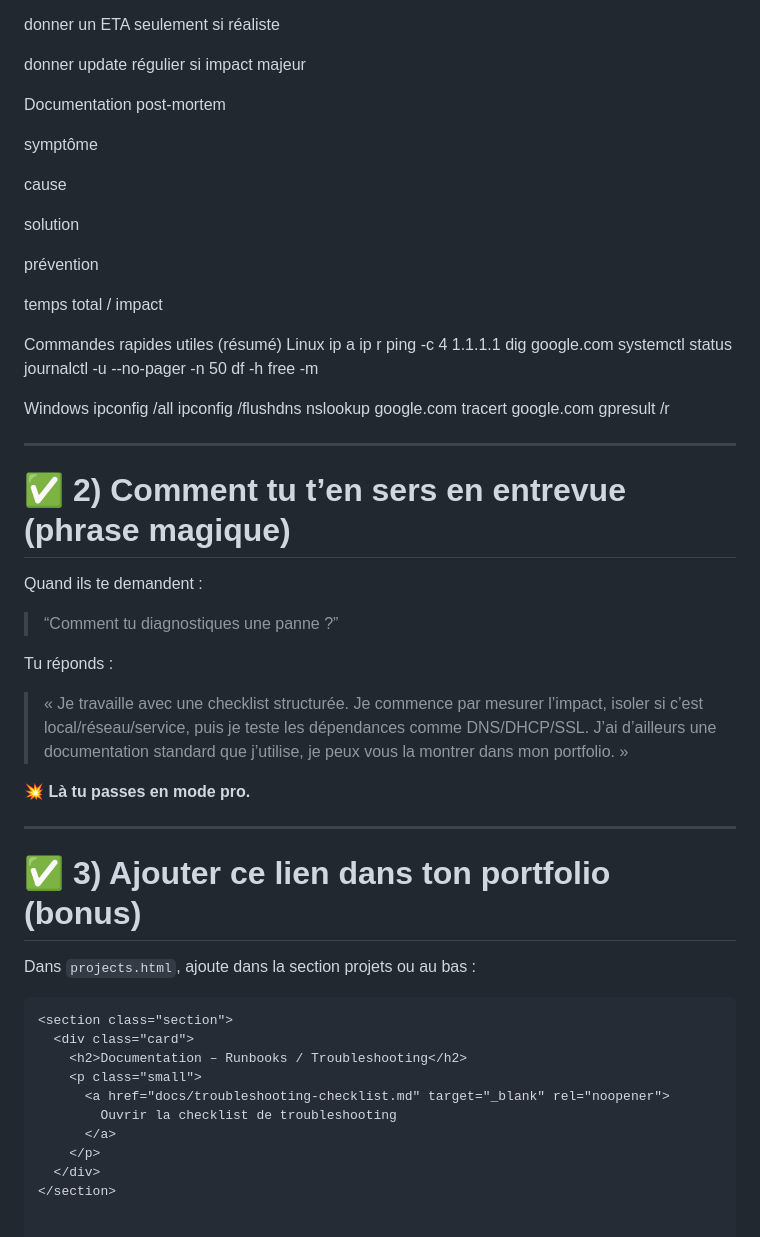
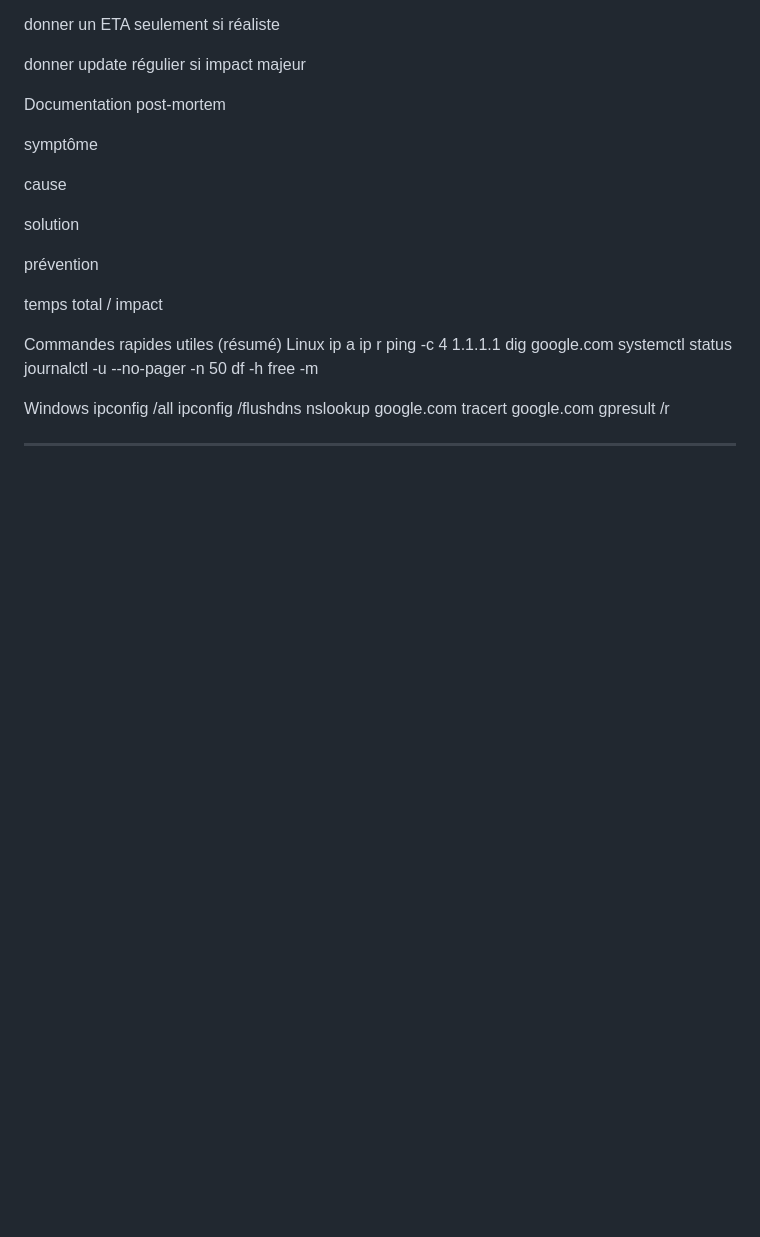
Before and after one commit to YannickCote1997/portfolio, a Markdown page: docs/troubleshooting-checklist.md, the part around the change. Drawn GitHub-style; blank space fills up the shorter version.

````diff
--- a/docs/troubleshooting-checklist.md
+++ b/docs/troubleshooting-checklist.md
@@ -444,31 +444,3 @@ gpresult /r
 
 
 ---
-
-# ✅ 2) Comment tu t’en sers en entrevue (phrase magique)
-Quand ils te demandent :
-
-> “Comment tu diagnostiques une panne ?”
-
-Tu réponds :
-
-> « Je travaille avec une checklist structurée. Je commence par mesurer l’impact, isoler si c’est local/réseau/service, puis je teste les dépendances comme DNS/DHCP/SSL. J’ai d’ailleurs une documentation standard que j’utilise, je peux vous la montrer dans mon portfolio. »
-
-💥 **Là tu passes en mode pro.**
-
----
-
-# ✅ 3) Ajouter ce lien dans ton portfolio (bonus)
-Dans `projects.html`, ajoute dans la section projets ou au bas :
-
-```html
-<section class="section">
-  <div class="card">
-    <h2>Documentation – Runbooks / Troubleshooting</h2>
-    <p class="small">
-      <a href="docs/troubleshooting-checklist.md" target="_blank" rel="noopener">
-        Ouvrir la checklist de troubleshooting
-      </a>
-    </p>
-  </div>
-</section>
````
